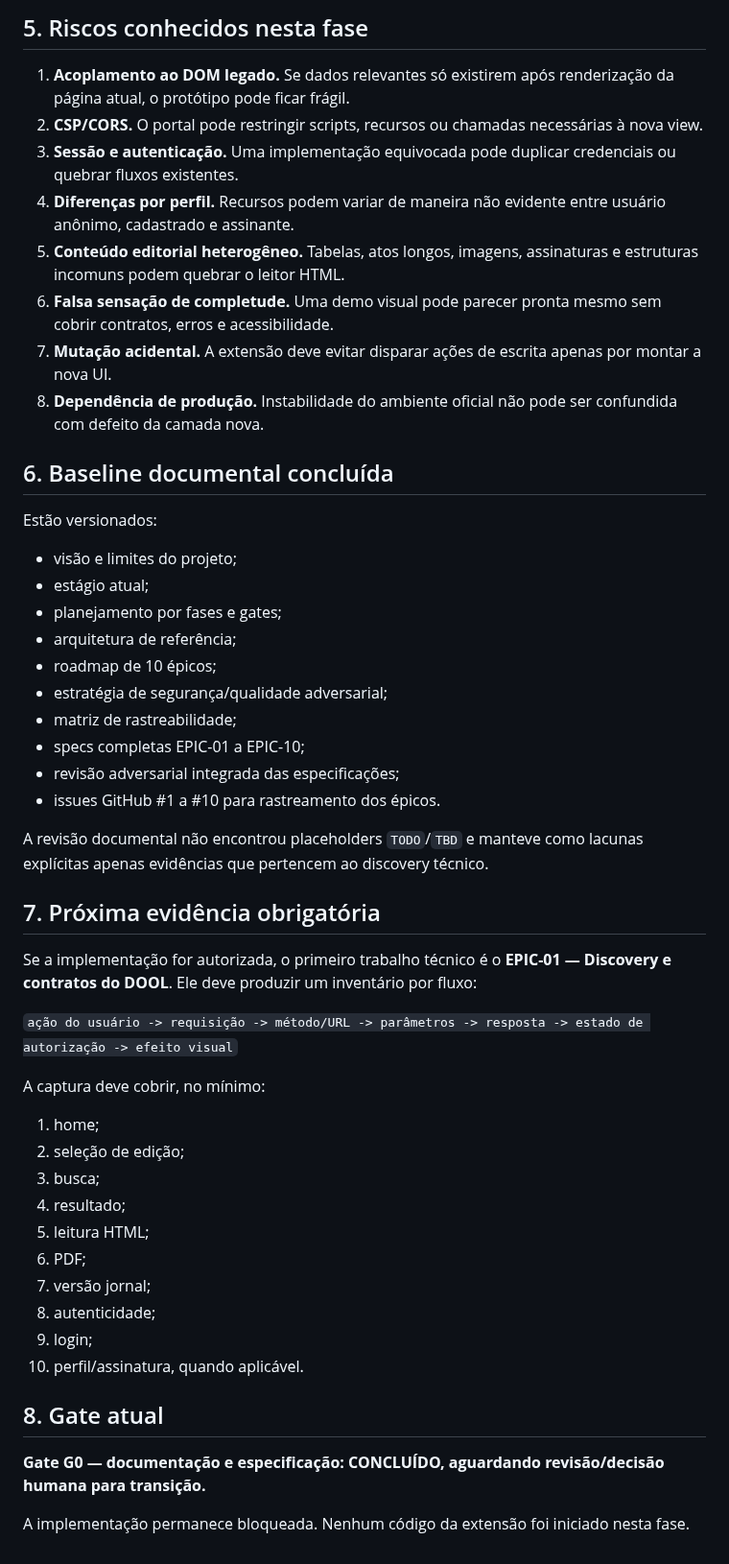
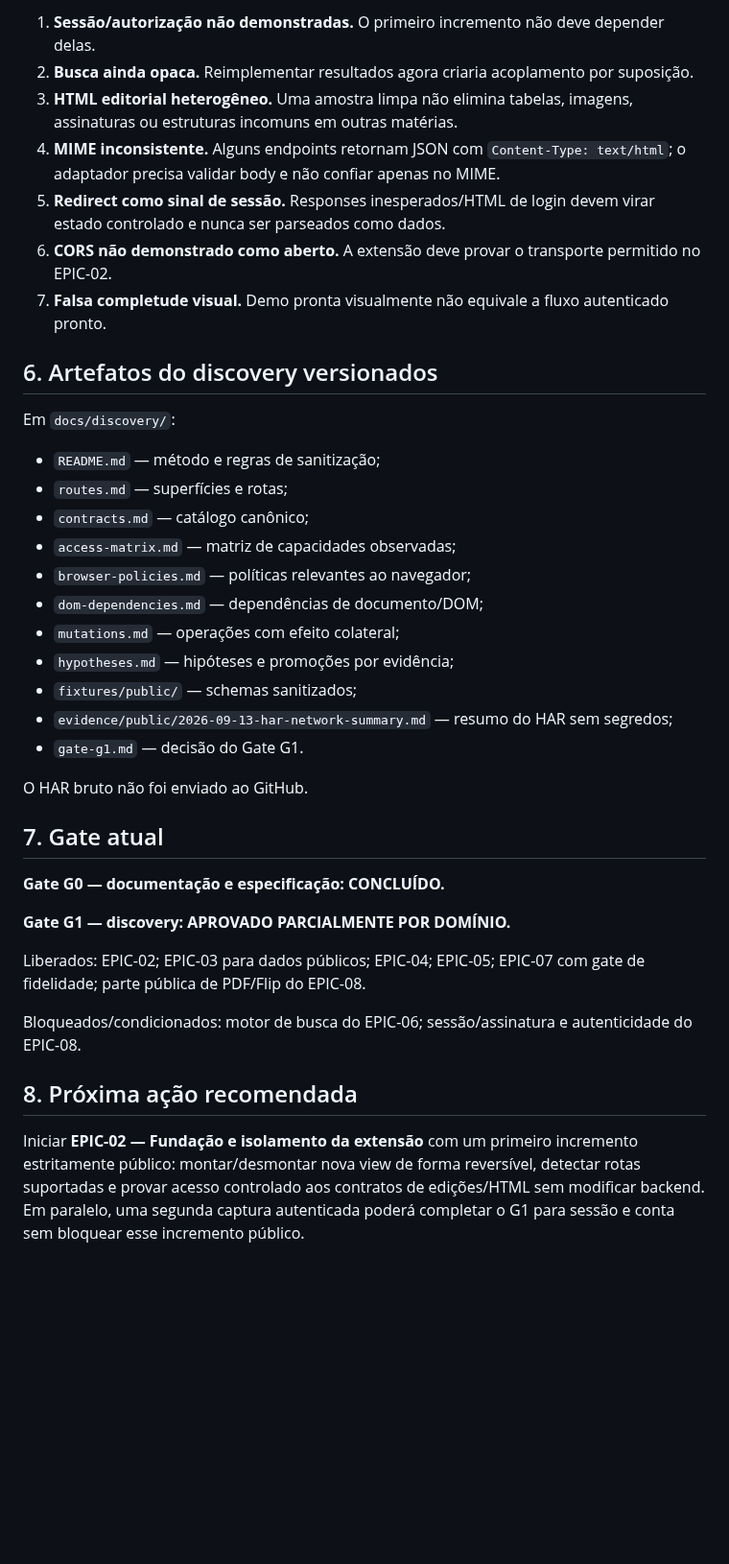
Before and after one commit to guedesle/prototipo-novo-dool, a Markdown page: docs/01-estagio-atual.md, the part around one of its changes. Shown at 96% size. Rendered like a GitHub page; blank space fills up the shorter version.

```diff
--- a/docs/01-estagio-atual.md
+++ b/docs/01-estagio-atual.md
@@ -94,53 +98,40 @@ Essas escolhas só devem ser fechadas quando os contratos reais do DOOL forem co
 
-## 5. Riscos conhecidos nesta fase
+1. **Sessão/autorização não demonstradas.** O primeiro incremento não deve depender delas.
+2. **Busca ainda opaca.** Reimplementar resultados agora criaria acoplamento por suposição.
+3. **HTML editorial heterogêneo.** Uma amostra limpa não elimina tabelas, imagens, assinaturas ou estruturas incomuns em outras matérias.
+4. **MIME inconsistente.** Alguns endpoints retornam JSON com `Content-Type: text/html`; o adaptador precisa validar body e não confiar apenas no MIME.
+5. **Redirect como sinal de sessão.** Responses inesperados/HTML de login devem virar estado controlado e nunca ser parseados como dados.
+6. **CORS não demonstrado como aberto.** A extensão deve provar o transporte permitido no EPIC-02.
+7. **Falsa completude visual.** Demo pronta visualmente não equivale a fluxo autenticado pronto.
 
-1. **Acoplamento ao DOM legado.** Se dados relevantes só existirem após renderização da página atual, o protótipo pode ficar frágil.
-2. **CSP/CORS.** O portal pode restringir scripts, recursos ou chamadas necessárias à nova view.
-3. **Sessão e autenticação.** Uma implementação equivocada pode duplicar credenciais ou quebrar fluxos existentes.
-4. **Diferenças por perfil.** Recursos podem variar de maneira não evidente entre usuário anônimo, cadastrado e assinante.
-5. **Conteúdo editorial heterogêneo.** Tabelas, atos longos, imagens, assinaturas e estruturas incomuns podem quebrar o leitor HTML.
-6. **Falsa sensação de completude.** Uma demo visual pode parecer pronta mesmo sem cobrir contratos, erros e acessibilidade.
-7. **Mutação acidental.** A extensão deve evitar disparar ações de escrita apenas por montar a nova UI.
-8. **Dependência de produção.** Instabilidade do ambiente oficial não pode ser confundida com defeito da camada nova.
+## 6. Artefatos do discovery versionados
 
-## 6. Baseline documental concluída
+Em `docs/discovery/`:
 
-Estão versionados:
+- `README.md` — método e regras de sanitização;
+- `routes.md` — superfícies e rotas;
+- `contracts.md` — catálogo canônico;
+- `access-matrix.md` — matriz de capacidades observadas;
+- `browser-policies.md` — políticas relevantes ao navegador;
+- `dom-dependencies.md` — dependências de documento/DOM;
+- `mutations.md` — operações com efeito colateral;
+- `hypotheses.md` — hipóteses e promoções por evidência;
+- `fixtures/public/` — schemas sanitizados;
+- `evidence/public/2026-09-13-har-network-summary.md` — resumo do HAR sem segredos;
+- `gate-g1.md` — decisão do Gate G1.
 
-- visão e limites do projeto;
-- estágio atual;
-- planejamento por fases e gates;
-- arquitetura de referência;
-- roadmap de 10 épicos;
-- estratégia de segurança/qualidade adversarial;
-- matriz de rastreabilidade;
-- specs completas EPIC-01 a EPIC-10;
-- revisão adversarial integrada das especificações;
-- issues GitHub #1 a #10 para rastreamento dos épicos.
+O HAR bruto não foi enviado ao GitHub.
 
-A revisão documental não encontrou placeholders `TODO`/`TBD` e manteve como lacunas explícitas apenas evidências que pertencem ao discovery técnico.
+## 7. Gate atual
 
-## 7. Próxima evidência obrigatória
+**Gate G0 — documentação e especificação: CONCLUÍDO.**
 
-Se a implementação for autorizada, o primeiro trabalho técnico é o **EPIC-01 — Discovery e contratos do DOOL**. Ele deve produzir um inventário por fluxo:
+**Gate G1 — discovery: APROVADO PARCIALMENTE POR DOMÍNIO.**
 
-`ação do usuário -> requisição -> método/URL -> parâmetros -> resposta -> estado de autorização -> efeito visual`
+Liberados: EPIC-02; EPIC-03 para dados públicos; EPIC-04; EPIC-05; EPIC-07 com gate de fidelidade; parte pública de PDF/Flip do EPIC-08.
 
-A captura deve cobrir, no mínimo:
+Bloqueados/condicionados: motor de busca do EPIC-06; sessão/assinatura e autenticidade do EPIC-08.
 
-1. home;
-2. seleção de edição;
-3. busca;
-4. resultado;
-5. leitura HTML;
-6. PDF;
-7. versão jornal;
-8. autenticidade;
-9. login;
-10. perfil/assinatura, quando aplicável.
+## 8. Próxima ação recomendada
 
-## 8. Gate atual
-
-**Gate G0 — documentação e especificação: CONCLUÍDO, aguardando revisão/decisão humana para transição.**
-
-A implementação permanece bloqueada. Nenhum código da extensão foi iniciado nesta fase.
+Iniciar **EPIC-02 — Fundação e isolamento da extensão** com um primeiro incremento estritamente público: montar/desmontar nova view de forma reversível, detectar rotas suportadas e provar acesso controlado aos contratos de edições/HTML sem modificar backend. Em paralelo, uma segunda captura autenticada poderá completar o G1 para sessão e conta sem bloquear esse incremento público.
```
Also changed, not shown: other parts of docs/01-estagio-atual.md (+72 -68 lines).
